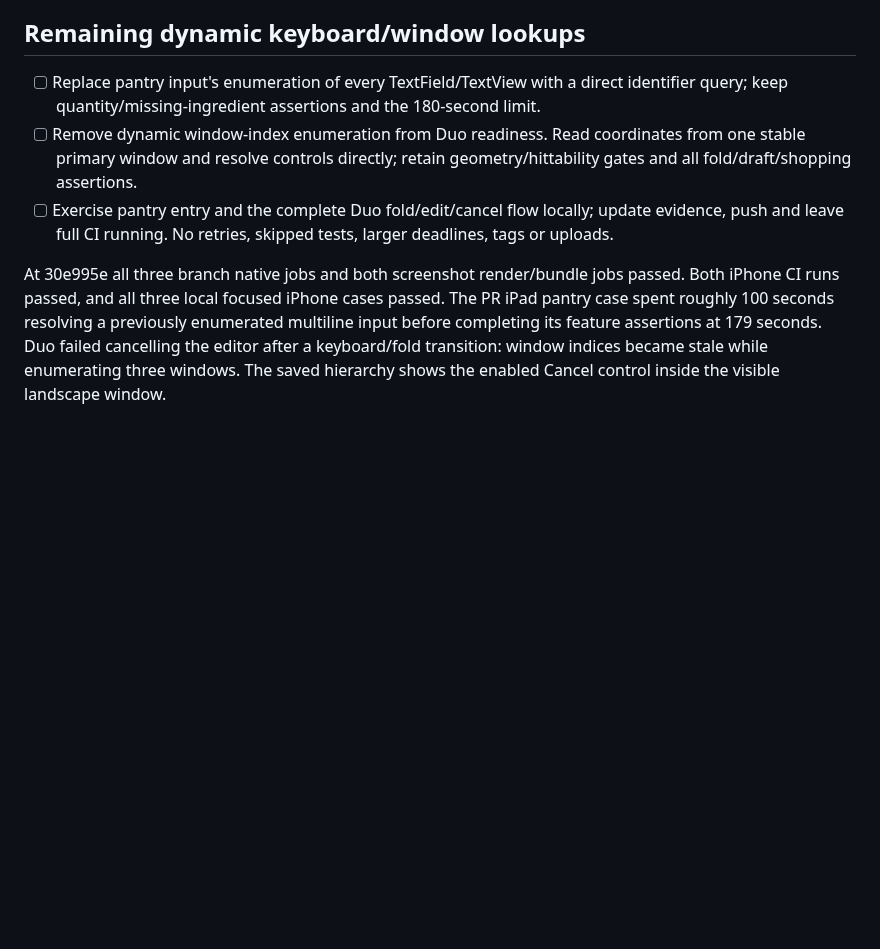
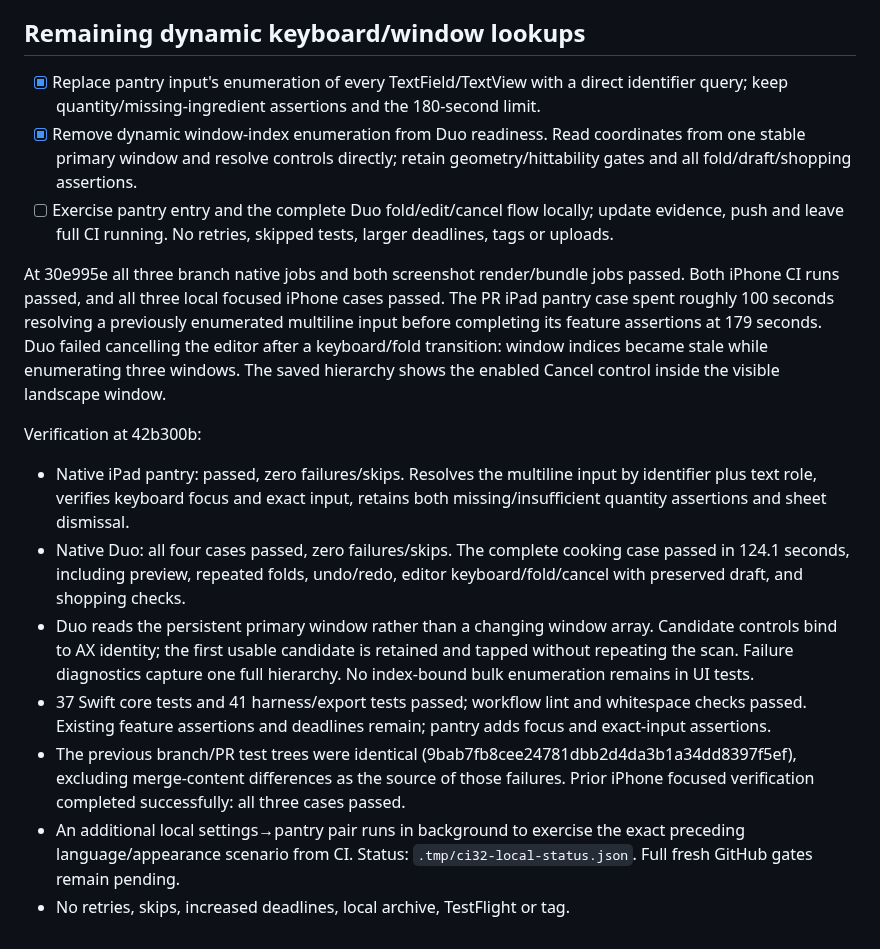
Before and after one commit to Malaber/what-should-we-eat, a Markdown page: docs/ci-reliability-todo.md, the part around the change. Rendered like a GitHub page; blank space fills up the shorter version.

Commit message:
docs: record verified AX query corrections

```diff
--- a/docs/ci-reliability-todo.md
+++ b/docs/ci-reliability-todo.md
@@ -142,8 +142,8 @@ Verification at 0d146d7 (no app functionality or feature-case bodies changed):
 
 ## Remaining dynamic keyboard/window lookups
 
-- [ ] Replace pantry input's enumeration of every TextField/TextView with a direct identifier query; keep quantity/missing-ingredient assertions and the 180-second limit.
-- [ ] Remove dynamic window-index enumeration from Duo readiness. Read coordinates from one stable primary window and resolve controls directly; retain geometry/hittability gates and all fold/draft/shopping assertions.
+- [x] Replace pantry input's enumeration of every TextField/TextView with a direct identifier query; keep quantity/missing-ingredient assertions and the 180-second limit.
+- [x] Remove dynamic window-index enumeration from Duo readiness. Read coordinates from one stable primary window and resolve controls directly; retain geometry/hittability gates and all fold/draft/shopping assertions.
 - [ ] Exercise pantry entry and the complete Duo fold/edit/cancel flow locally; update evidence, push and leave full CI running. No retries, skipped tests, larger deadlines, tags or uploads.
 
 At 30e995e all three branch native jobs and both screenshot render/bundle jobs
@@ -153,3 +153,26 @@ enumerated multiline input before completing its feature assertions at 179
 seconds. Duo failed cancelling the editor after a keyboard/fold transition:
 window indices became stale while enumerating three windows. The saved
 hierarchy shows the enabled Cancel control inside the visible landscape window.
+
+Verification at 42b300b:
+
+- Native iPad pantry: passed, zero failures/skips. Resolves the multiline input
+  by identifier plus text role, verifies keyboard focus and exact input, retains
+  both missing/insufficient quantity assertions and sheet dismissal.
+- Native Duo: all four cases passed, zero failures/skips. The complete cooking
+  case passed in 124.1 seconds, including preview, repeated folds, undo/redo,
+  editor keyboard/fold/cancel with preserved draft, and shopping checks.
+- Duo reads the persistent primary window rather than a changing window array.
+  Candidate controls bind to AX identity; the first usable candidate is retained
+  and tapped without repeating the scan. Failure diagnostics capture one full
+  hierarchy. No index-bound bulk enumeration remains in UI tests.
+- 37 Swift core tests and 41 harness/export tests passed; workflow lint and
+  whitespace checks passed. Existing feature assertions and deadlines remain;
+  pantry adds focus and exact-input assertions.
+- The previous branch/PR test trees were identical (9bab7fb8cee24781dbb2d4da3b1a34dd8397f5ef),
+  excluding merge-content differences as the source of those failures. Prior
+  iPhone focused verification completed successfully: all three cases passed.
+- An additional local settings→pantry pair runs in background to exercise the
+  exact preceding language/appearance scenario from CI. Status:
+  `.tmp/ci32-local-status.json`. Full fresh GitHub gates remain pending.
+- No retries, skips, increased deadlines, local archive, TestFlight or tag.
```
Also changed, not shown: directives/run_tests.md (+11 -3 lines).
